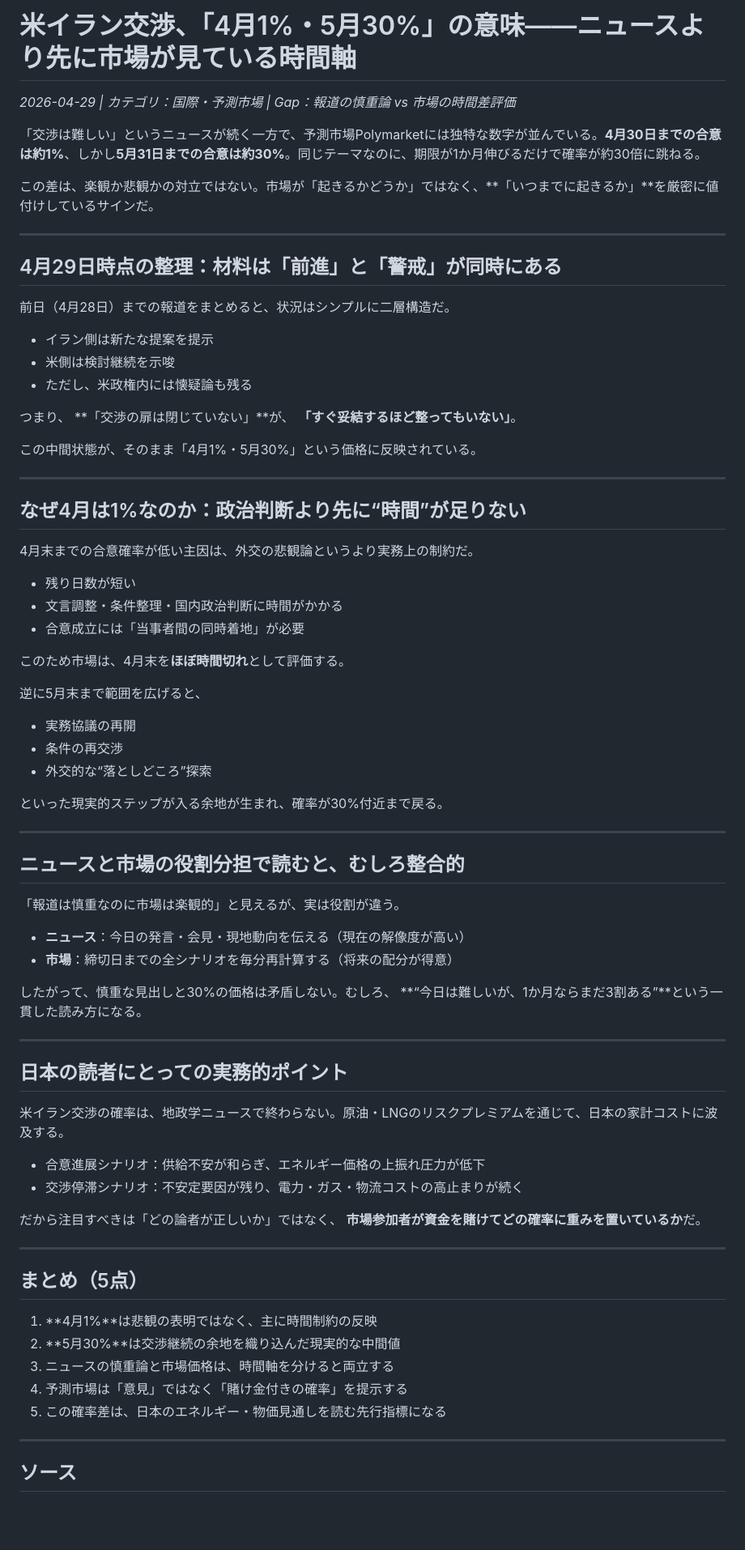
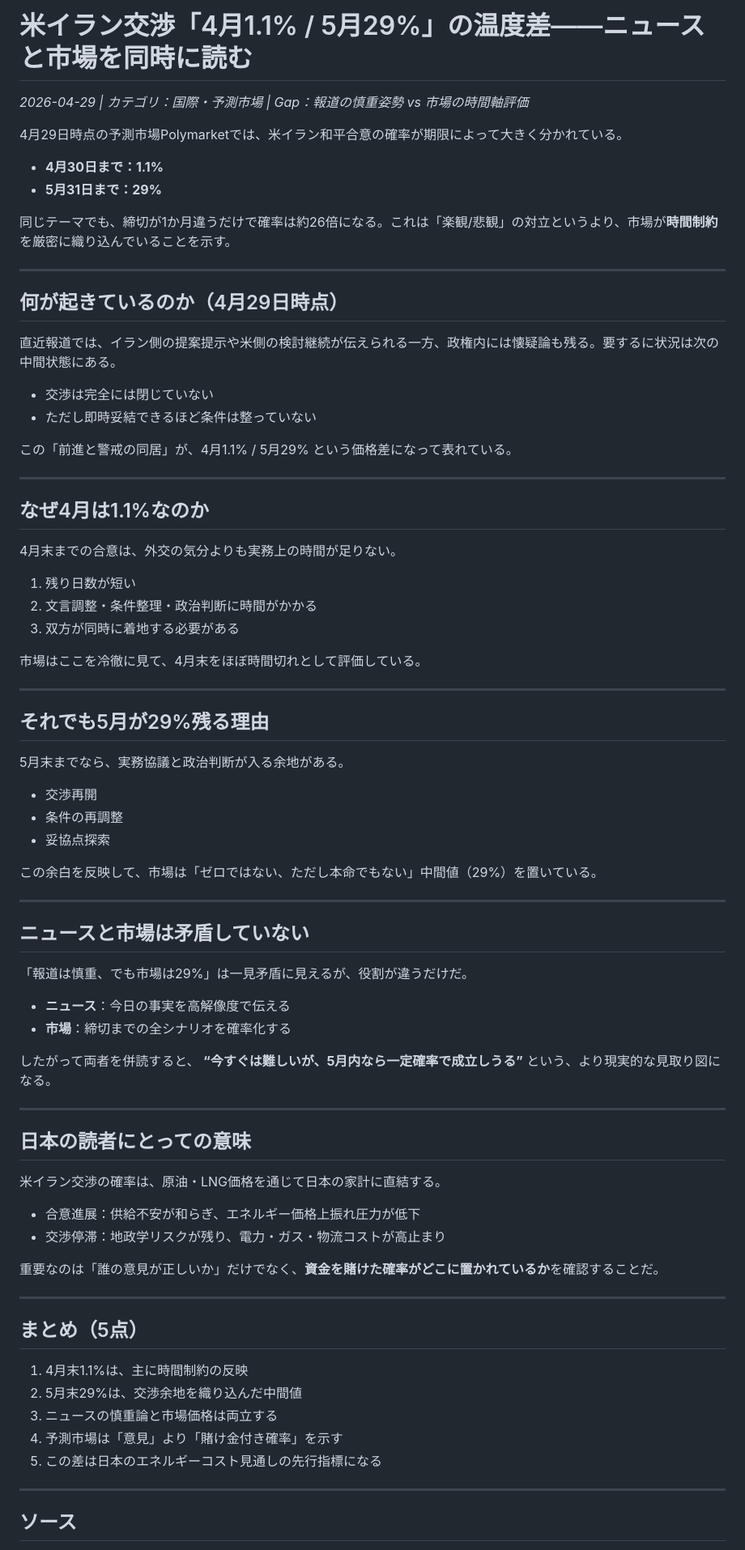
Before and after one commit to Probable-Press/news-prediction-matcher, a Markdown page: articles/2026-04-29-may-iran-deal-gap.md, the part around one of its changes. Shown at 81% size. Rendered like a GitHub page; blank space fills up the shorter version.

Commit message:
polish 2026-04-29 article with precise 1.1%/29% figures and clearer structure

```diff
--- a/articles/2026-04-29-may-iran-deal-gap.md
+++ b/articles/2026-04-29-may-iran-deal-gap.md
@@ -1,79 +1,82 @@
-# 米イラン交渉、「4月1%・5月30%」の意味——ニュースより先に市場が見ている時間軸
+# 米イラン交渉「4月1.1% / 5月29%」の温度差——ニュースと市場を同時に読む
 
-_2026-04-29 | カテゴリ：国際・予測市場 | Gap：報道の慎重論 vs 市場の時間差評価_
+_2026-04-29 | カテゴリ：国際・予測市場 | Gap：報道の慎重姿勢 vs 市場の時間軸評価_
 
-「交渉は難しい」というニュースが続く一方で、予測市場Polymarketには独特な数字が並んでいる。**4月30日までの合意は約1%**、しかし**5月31日までの合意は約30%**。同じテーマなのに、期限が1か月伸びるだけで確率が約30倍に跳ねる。
+4月29日時点の予測市場Polymarketでは、米イラン和平合意の確率が期限によって大きく分かれている。
 
-この差は、楽観か悲観かの対立ではない。市場が「起きるかどうか」ではなく、**「いつまでに起きるか」**を厳密に値付けしているサインだ。
+- **4月30日まで：1.1%**
+- **5月31日まで：29%**
+
+同じテーマでも、締切が1か月違うだけで確率は約26倍になる。これは「楽観/悲観」の対立というより、市場が**時間制約**を厳密に織り込んでいることを示す。
 
 ---
 
-## 4月29日時点の整理：材料は「前進」と「警戒」が同時にある
+## 何が起きているのか（4月29日時点）
 
-前日（4月28日）までの報道をまとめると、状況はシンプルに二層構造だ。
+直近報道では、イラン側の提案提示や米側の検討継続が伝えられる一方、政権内には懐疑論も残る。要するに状況は次の中間状態にある。
 
-- イラン側は新たな提案を提示
-- 米側は検討継続を示唆
-- ただし、米政権内には懐疑論も残る
+- 交渉は完全には閉じていない
+- ただし即時妥結できるほど条件は整っていない
 
-つまり、
-**「交渉の扉は閉じていない」**が、
-**「すぐ妥結するほど整ってもいない」**。
-
-この中間状態が、そのまま「4月1%・5月30%」という価格に反映されている。
+この「前進と警戒の同居」が、4月1.1% / 5月29% という価格差になって表れている。
 
 ---
 
-## なぜ4月は1%なのか：政治判断より先に“時間”が足りない
+## なぜ4月は1.1%なのか
 
-4月末までの合意確率が低い主因は、外交の悲観論というより実務上の制約だ。
+4月末までの合意は、外交の気分よりも実務上の時間が足りない。
 
-- 残り日数が短い
-- 文言調整・条件整理・国内政治判断に時間がかかる
-- 合意成立には「当事者間の同時着地」が必要
+1. 残り日数が短い
+2. 文言調整・条件整理・政治判断に時間がかかる
+3. 双方が同時に着地する必要がある
 
-このため市場は、4月末を**ほぼ時間切れ**として評価する。
-
-逆に5月末まで範囲を広げると、
-- 実務協議の再開
-- 条件の再交渉
-- 外交的な“落としどころ”探索
-
-といった現実的ステップが入る余地が生まれ、確率が30%付近まで戻る。
+市場はここを冷徹に見て、4月末をほぼ時間切れとして評価している。
 
 ---
 
-## ニュースと市場の役割分担で読むと、むしろ整合的
+## それでも5月が29%残る理由
 
-「報道は慎重なのに市場は楽観的」と見えるが、実は役割が違う。
+5月末までなら、実務協議と政治判断が入る余地がある。
 
-- **ニュース**：今日の発言・会見・現地動向を伝える（現在の解像度が高い）
-- **市場**：締切日までの全シナリオを毎分再計算する（将来の配分が得意）
+- 交渉再開
+- 条件の再調整
+- 妥協点探索
 
-したがって、慎重な見出しと30%の価格は矛盾しない。むしろ、
-**“今日は難しいが、1か月ならまだ3割ある”**という一貫した読み方になる。
+この余白を反映して、市場は「ゼロではない、ただし本命でもない」中間値（29%）を置いている。
 
 ---
 
-## 日本の読者にとっての実務的ポイント
+## ニュースと市場は矛盾していない
 
-米イラン交渉の確率は、地政学ニュースで終わらない。原油・LNGのリスクプレミアムを通じて、日本の家計コストに波及する。
+「報道は慎重、でも市場は29%」は一見矛盾に見えるが、役割が違うだけだ。
 
-- 合意進展シナリオ：供給不安が和らぎ、エネルギー価格の上振れ圧力が低下
-- 交渉停滞シナリオ：不安定要因が残り、電力・ガス・物流コストの高止まりが続く
+- **ニュース**：今日の事実を高解像度で伝える
+- **市場**：締切までの全シナリオを確率化する
 
-だから注目すべきは「どの論者が正しいか」ではなく、
-**市場参加者が資金を賭けてどの確率に重みを置いているか**だ。
+したがって両者を併読すると、
+**“今すぐは難しいが、5月内なら一定確率で成立しうる”**
+という、より現実的な見取り図になる。
+
+---
+
+## 日本の読者にとっての意味
+
+米イラン交渉の確率は、原油・LNG価格を通じて日本の家計に直結する。
+
+- 合意進展：供給不安が和らぎ、エネルギー価格上振れ圧力が低下
+- 交渉停滞：地政学リスクが残り、電力・ガス・物流コストが高止まり
+
+重要なのは「誰の意見が正しいか」だけでなく、**資金を賭けた確率がどこに置かれているか**を確認することだ。
 
 ---
 
 ## まとめ（5点）
 
-1. **4月1%**は悲観の表明ではなく、主に時間制約の反映
-2. **5月30%**は交渉継続の余地を織り込んだ現実的な中間値
-3. ニュースの慎重論と市場価格は、時間軸を分けると両立する
-4. 予測市場は「意見」ではなく「賭け金付きの確率」を提示する
-5. この確率差は、日本のエネルギー・物価見通しを読む先行指標になる
+1. 4月末1.1%は、主に時間制約の反映
+2. 5月末29%は、交渉余地を織り込んだ中間値
+3. ニュースの慎重論と市場価格は両立する
+4. 予測市場は「意見」より「賭け金付き確率」を示す
+5. この差は日本のエネルギーコスト見通しの先行指標になる
 
 ---
 
```
Also changed, not shown: other parts of articles/2026-04-29-may-iran-deal-gap.md (+5 -4 lines).
